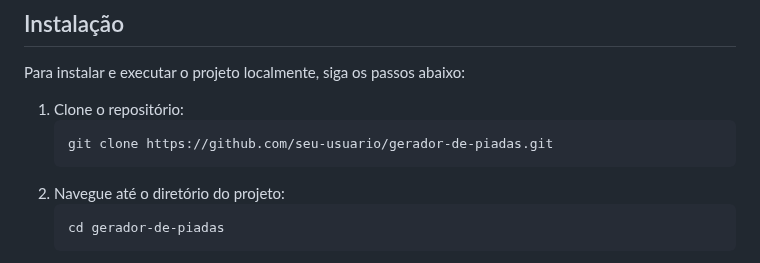
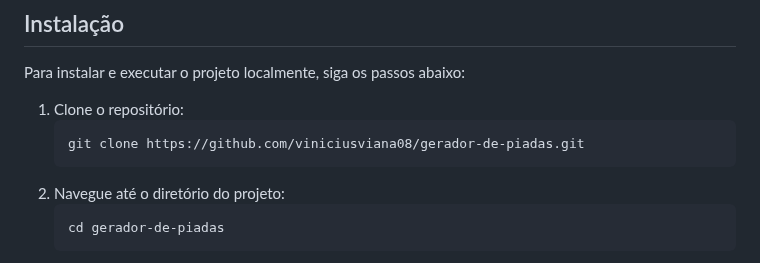
Before and after one commit to viniciusviana08/gerador-piadas, a Markdown page: readme.md, the part around the change. Rendered like a GitHub page.

````diff
--- a/readme.md
+++ b/readme.md
@@ -31,7 +31,7 @@ Para instalar e executar o projeto localmente, siga os passos abaixo:
 
 1. Clone o repositório:
     ```bash
-    git clone https://github.com/seu-usuario/gerador-de-piadas.git
+    git clone https://github.com/viniciusviana08/gerador-de-piadas.git
     ```
 2. Navegue até o diretório do projeto:
     ```bash
````
